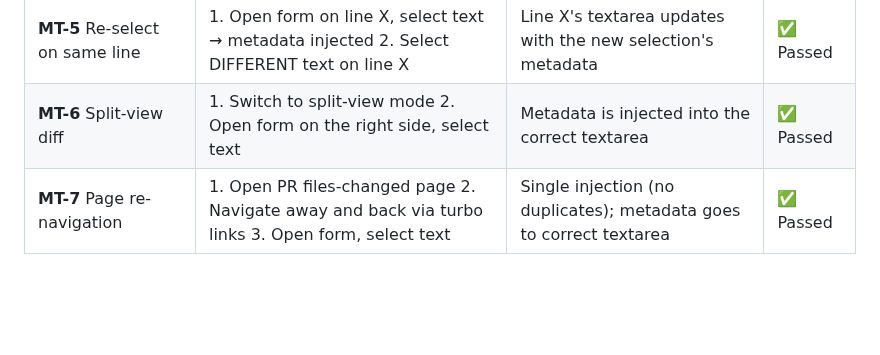
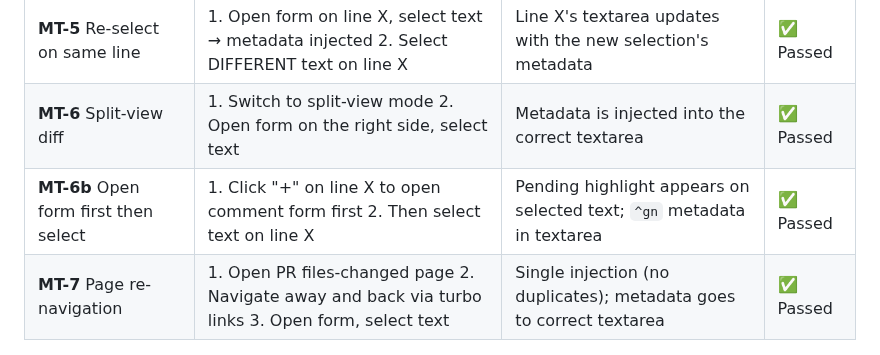
Before and after one commit to pedrofuentes/gitnotate, a Markdown page: docs/TESTING-STRATEGY.md, the part around the change. Rendered like a GitHub page; blank space fills up the shorter version.

Commit message:
docs: add MT-6b test case for open-form-first-then-select flow
Tests the scenario where user clicks '+' to open a comment form
before selecting text, verifying pending highlight appears correctly.

Co-authored-by: Copilot <223556219+Copilot@users.noreply.github.com>

```diff
--- a/docs/TESTING-STRATEGY.md
+++ b/docs/TESTING-STRATEGY.md
@@ -98,6 +98,7 @@ Run them after any change to `textarea-target.ts`, `highlighter.ts`,
 | **MT-4** Selection without comment box | 1. Open form on line X, inject metadata  2. Select text on a DISTANT line (no form open there) | Nothing happens — line X's textarea is NOT updated | ✅ Passed |
 | **MT-5** Re-select on same line | 1. Open form on line X, select text → metadata injected  2. Select DIFFERENT text on line X | Line X's textarea updates with the new selection's metadata | ✅ Passed |
 | **MT-6** Split-view diff | 1. Switch to split-view mode  2. Open form on the right side, select text | Metadata is injected into the correct textarea | ✅ Passed |
+| **MT-6b** Open form first then select | 1. Click "+" on line X to open comment form first  2. Then select text on line X | Pending highlight appears on selected text; `^gn` metadata in textarea | ✅ Passed |
 | **MT-7** Page re-navigation | 1. Open PR files-changed page  2. Navigate away and back via turbo links  3. Open form, select text | Single injection (no duplicates); metadata goes to correct textarea | ✅ Passed |
 
 ### Submitted Comment Highlighting
```
